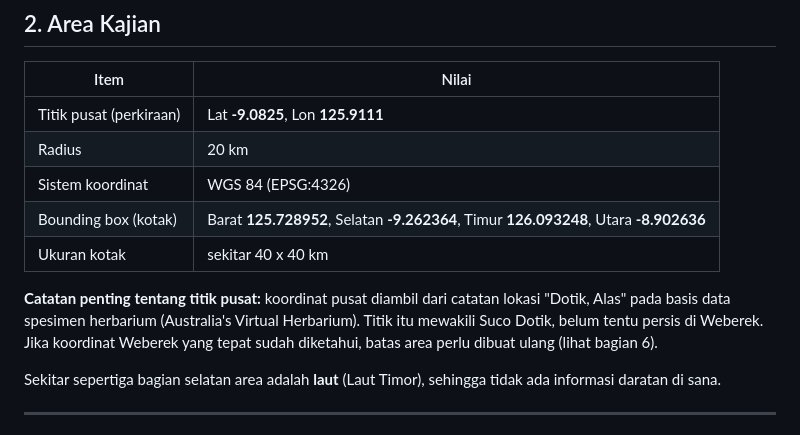
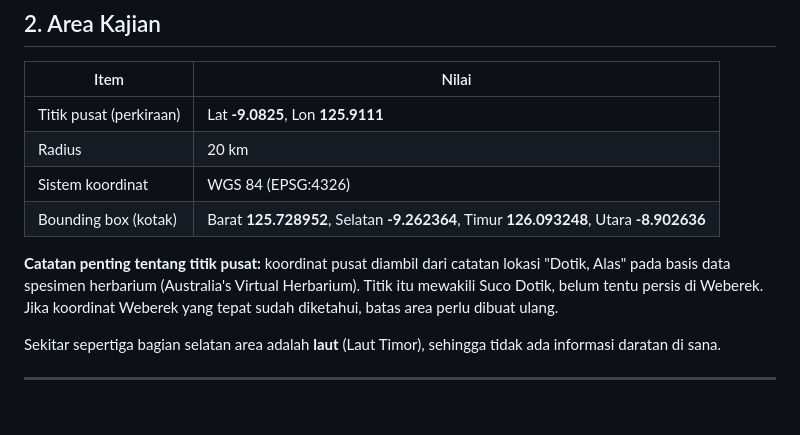
Before and after one commit to SIG-3B/GeoSpasial2-Weberek, a Markdown page: Citra Foto Satelit/README.md, the part around the change. GitHub-like rendering.

Commit message:
Update README.md to refine bounding box details
Removed the size of the bounding box from the README and clarified the note about the central point.

```diff
--- a/Citra Foto Satelit/README.md
+++ b/Citra Foto Satelit/README.md
@@ -25,9 +25,8 @@ Proyek ini mengumpulkan data geospasial untuk area di sekitar **Weberek**, sebua
 | Radius | 20 km |
 | Sistem koordinat | WGS 84 (EPSG:4326) |
 | Bounding box (kotak) | Barat **125.728952**, Selatan **-9.262364**, Timur **126.093248**, Utara **-8.902636** |
-| Ukuran kotak | sekitar 40 x 40 km |
 
-**Catatan penting tentang titik pusat:** koordinat pusat diambil dari catatan lokasi "Dotik, Alas" pada basis data spesimen herbarium (Australia's Virtual Herbarium). Titik itu mewakili Suco Dotik, belum tentu persis di Weberek. Jika koordinat Weberek yang tepat sudah diketahui, batas area perlu dibuat ulang (lihat bagian 6).
+**Catatan penting tentang titik pusat:** koordinat pusat diambil dari catatan lokasi "Dotik, Alas" pada basis data spesimen herbarium (Australia's Virtual Herbarium). Titik itu mewakili Suco Dotik, belum tentu persis di Weberek. Jika koordinat Weberek yang tepat sudah diketahui, batas area perlu dibuat ulang.
 
 Sekitar sepertiga bagian selatan area adalah **laut** (Laut Timor), sehingga tidak ada informasi daratan di sana.
 
```
